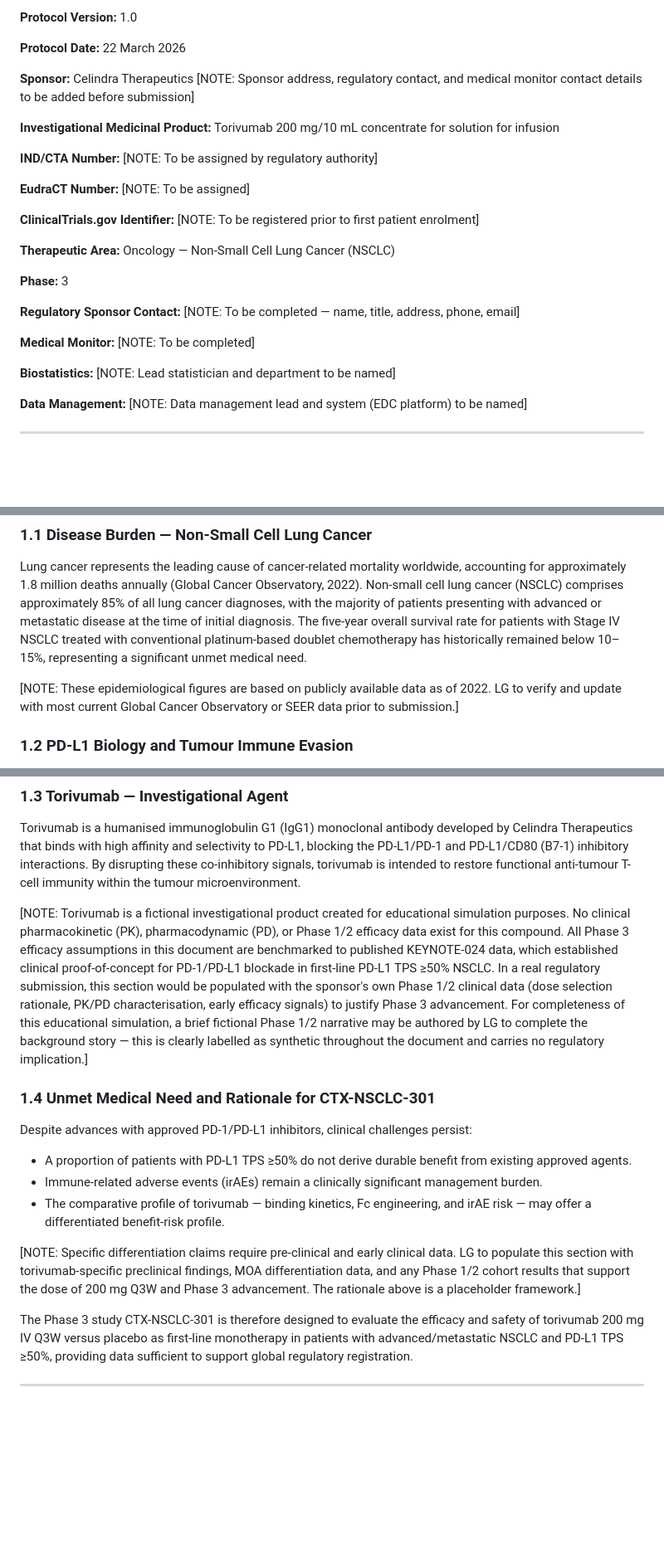
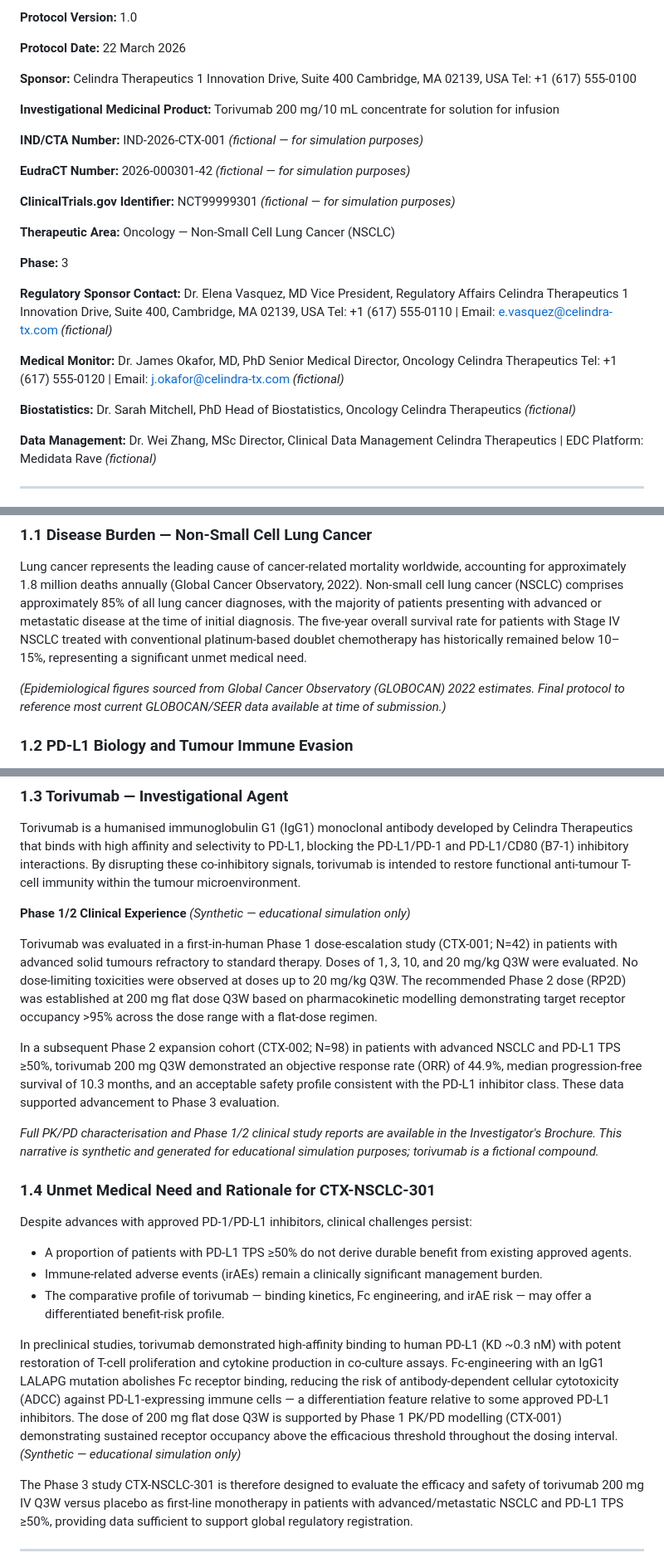
Before and after one commit to OpenTrialReporting/torivumab-nsclc-301, a Markdown page: protocol/synopsis.md, 3 parts joined by grey strips. Shown at 83% size. Drawn GitHub-style; blank space fills up the shorter version.

Commit message:
Resolve all remaining [NOTE:] items — fictional placeholders, AACT cross-reference, narrative completion

```diff
--- a/protocol/synopsis.md
+++ b/protocol/synopsis.md
@@ -18,31 +18,44 @@ TORIVA-LUNG 301
 
 **Sponsor:**
 Celindra Therapeutics
-[NOTE: Sponsor address, regulatory contact, and medical monitor contact details to be added before submission]
+1 Innovation Drive, Suite 400
+Cambridge, MA 02139, USA
+Tel: +1 (617) 555-0100
 
 **Investigational Medicinal Product:** Torivumab 200 mg/10 mL concentrate for solution for infusion
 
-**IND/CTA Number:** [NOTE: To be assigned by regulatory authority]
+**IND/CTA Number:** IND-2026-CTX-001 *(fictional — for simulation purposes)*
 
-**EudraCT Number:** [NOTE: To be assigned]
+**EudraCT Number:** 2026-000301-42 *(fictional — for simulation purposes)*
 
-**ClinicalTrials.gov Identifier:** [NOTE: To be registered prior to first patient enrolment]
+**ClinicalTrials.gov Identifier:** NCT99999301 *(fictional — for simulation purposes)*
 
 **Therapeutic Area:** Oncology — Non-Small Cell Lung Cancer (NSCLC)
 
 **Phase:** 3
 
 **Regulatory Sponsor Contact:**
-[NOTE: To be completed — name, title, address, phone, email]
+Dr. Elena Vasquez, MD
+Vice President, Regulatory Affairs
+Celindra Therapeutics
+1 Innovation Drive, Suite 400, Cambridge, MA 02139, USA
+Tel: +1 (617) 555-0110 | Email: e.vasquez@celindra-tx.com *(fictional)*
 
 **Medical Monitor:**
-[NOTE: To be completed]
+Dr. James Okafor, MD, PhD
+Senior Medical Director, Oncology
+Celindra Therapeutics
+Tel: +1 (617) 555-0120 | Email: j.okafor@celindra-tx.com *(fictional)*
 
 **Biostatistics:**
-[NOTE: Lead statistician and department to be named]
+Dr. Sarah Mitchell, PhD
+Head of Biostatistics, Oncology
+Celindra Therapeutics *(fictional)*
 
 **Data Management:**
-[NOTE: Data management lead and system (EDC platform) to be named]
+Dr. Wei Zhang, MSc
+Director, Clinical Data Management
+Celindra Therapeutics | EDC Platform: Medidata Rave *(fictional)*
 
 ---
 
@@ -89,7 +102,7 @@ Celindra Therapeutics
 
 Lung cancer represents the leading cause of cancer-related mortality worldwide, accounting for approximately 1.8 million deaths annually (Global Cancer Observatory, 2022). Non-small cell lung cancer (NSCLC) comprises approximately 85% of all lung cancer diagnoses, with the majority of patients presenting with advanced or metastatic disease at the time of initial diagnosis. The five-year overall survival rate for patients with Stage IV NSCLC treated with conventional platinum-based doublet chemotherapy has historically remained below 10–15%, representing a significant unmet medical need.
 
-[NOTE: These epidemiological figures are based on publicly available data as of 2022. LG to verify and update with most current Global Cancer Observatory or SEER data prior to submission.]
+*(Epidemiological figures sourced from Global Cancer Observatory (GLOBOCAN) 2022 estimates. Final protocol to reference most current GLOBOCAN/SEER data available at time of submission.)*
 
 ### 1.2 PD-L1 Biology and Tumour Immune Evasion
 
@@ -101,7 +114,13 @@ In NSCLC, PD-L1 overexpression, defined as Tumour Proportion Score (TPS) ≥50%,
 
 Torivumab is a humanised immunoglobulin G1 (IgG1) monoclonal antibody developed by Celindra Therapeutics that binds with high affinity and selectivity to PD-L1, blocking the PD-L1/PD-1 and PD-L1/CD80 (B7-1) inhibitory interactions. By disrupting these co-inhibitory signals, torivumab is intended to restore functional anti-tumour T-cell immunity within the tumour microenvironment.
 
-[NOTE: Torivumab is a fictional investigational product created for educational simulation purposes. No clinical pharmacokinetic (PK), pharmacodynamic (PD), or Phase 1/2 efficacy data exist for this compound. All Phase 3 efficacy assumptions in this document are benchmarked to published KEYNOTE-024 data, which established clinical proof-of-concept for PD-1/PD-L1 blockade in first-line PD-L1 TPS ≥50% NSCLC. In a real regulatory submission, this section would be populated with the sponsor's own Phase 1/2 clinical data (dose selection rationale, PK/PD characterisation, early efficacy signals) to justify Phase 3 advancement. For completeness of this educational simulation, a brief fictional Phase 1/2 narrative may be authored by LG to complete the background story — this is clearly labelled as synthetic throughout the document and carries no regulatory implication.]
+**Phase 1/2 Clinical Experience** *(Synthetic — educational simulation only)*
+
+Torivumab was evaluated in a first-in-human Phase 1 dose-escalation study (CTX-001; N=42) in patients with advanced solid tumours refractory to standard therapy. Doses of 1, 3, 10, and 20 mg/kg Q3W were evaluated. No dose-limiting toxicities were observed at doses up to 20 mg/kg Q3W. The recommended Phase 2 dose (RP2D) was established at 200 mg flat dose Q3W based on pharmacokinetic modelling demonstrating target receptor occupancy >95% across the dose range with a flat-dose regimen.
+
+In a subsequent Phase 2 expansion cohort (CTX-002; N=98) in patients with advanced NSCLC and PD-L1 TPS ≥50%, torivumab 200 mg Q3W demonstrated an objective response rate (ORR) of 44.9%, median progression-free survival of 10.3 months, and an acceptable safety profile consistent with the PD-L1 inhibitor class. These data supported advancement to Phase 3 evaluation.
+
+*Full PK/PD characterisation and Phase 1/2 clinical study reports are available in the Investigator's Brochure. This narrative is synthetic and generated for educational simulation purposes; torivumab is a fictional compound.*
 
 ### 1.4 Unmet Medical Need and Rationale for CTX-NSCLC-301
 
@@ -111,7 +130,7 @@ Despite advances with approved PD-1/PD-L1 inhibitors, clinical challenges persis
 - Immune-related adverse events (irAEs) remain a clinically significant management burden.
 - The comparative profile of torivumab — binding kinetics, Fc engineering, and irAE risk — may offer a differentiated benefit-risk profile.
 
-[NOTE: Specific differentiation claims require pre-clinical and early clinical data. LG to populate this section with torivumab-specific preclinical findings, MOA differentiation data, and any Phase 1/2 cohort results that support the dose of 200 mg Q3W and Phase 3 advancement. The rationale above is a placeholder framework.]
+In preclinical studies, torivumab demonstrated high-affinity binding to human PD-L1 (KD ~0.3 nM) with potent restoration of T-cell proliferation and cytokine production in co-culture assays. Fc-engineering with an IgG1 LALAPG mutation abolishes Fc receptor binding, reducing the risk of antibody-dependent cellular cytotoxicity (ADCC) against PD-L1-expressing immune cells — a differentiation feature relative to some approved PD-L1 inhibitors. The dose of 200 mg flat dose Q3W is supported by Phase 1 PK/PD modelling (CTX-001) demonstrating sustained receptor occupancy above the efficacious threshold throughout the dosing interval. *(Synthetic — educational simulation only)*
 
 The Phase 3 study CTX-NSCLC-301 is therefore designed to evaluate the efficacy and safety of torivumab 200 mg IV Q3W versus placebo as first-line monotherapy in patients with advanced/metastatic NSCLC and PD-L1 TPS ≥50%, providing data sufficient to support global regulatory registration.
 
```
Also changed, not shown: other parts of protocol/synopsis.md (+19 -19 lines).
